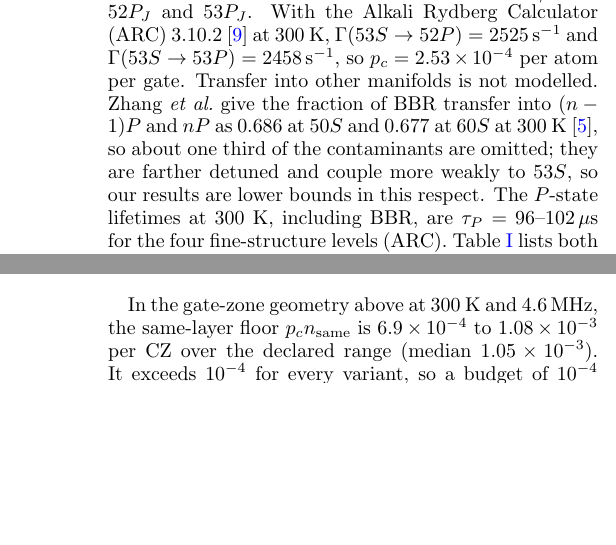
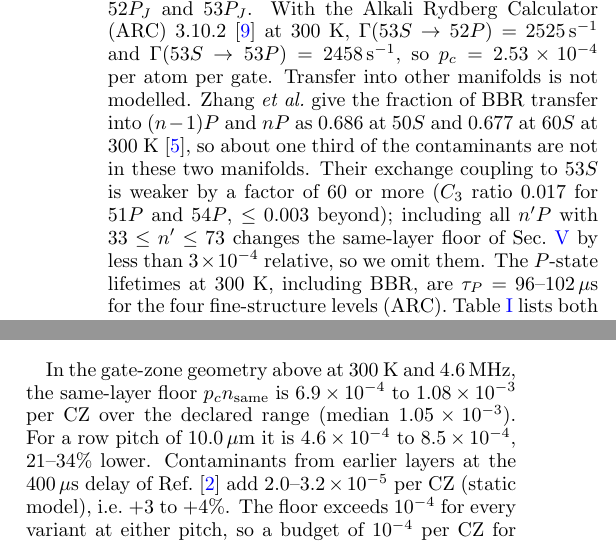
Before and after one commit to rscaqsatiitm/parallel_rydberg_gates, a LaTeX paper (paper/main.tex): two parts of the columns of pages 2 and 5 of 8, joined at a grey line, cut so that both start at the same text, the shorter picture padded with empty space. Compiled offline with pdfLaTeX.

Commit message:
A3-8: abstract states the Fig. 6g comparison is not discriminating; floor for both pitch readings; body updated with E16
Co-Authored-By: Claude Opus 5.5 <noreply@anthropic.com>
Claude-Session: https://claude.ai/code/session_013HRuYmRARytGX7V6AFe3x1

```diff
--- a/paper/main.tex
+++ b/paper/main.tex
@@ -48,7 +48,7 @@ Here, $p_r(t)$ is the Rydberg population of one atom during the gate, averaged o
 p_c=\Gamma_{\rm BBR}(T_{\rm env})\,I_r ,
 \label{eq:pc}
 \end{equation}
-where $\Gamma_{\rm BBR}$ is the BBR transfer rate from $53S_{1/2}$ into $52P_J$ and $53P_J$. With the Alkali Rydberg Calculator (ARC) 3.10.2 \cite{ARC} at $300$~K, $\Gamma(53S\to52P)=2525\,\mathrm{s}^{-1}$ and $\Gamma(53S\to53P)=2458\,\mathrm{s}^{-1}$, so $p_c=2.53\times10^{-4}$ per atom per gate. Transfer into other manifolds is not modelled. Zhang \textit{et al.}\ give the fraction of BBR transfer into $(n-1)P$ and $nP$ as $0.686$ at $50S$ and $0.677$ at $60S$ at $300$~K \cite{Zhang2026}, so about one third of the contaminants are omitted; they are farther detuned and couple more weakly to $53S$, so our results are lower bounds in this respect. The $P$-state lifetimes at $300$~K, including BBR, are $\tau_P=96$--$102\us$ for the four fine-structure levels (ARC). Table~\ref{tab:T} lists both quantities at the other temperatures we use.
+where $\Gamma_{\rm BBR}$ is the BBR transfer rate from $53S_{1/2}$ into $52P_J$ and $53P_J$. With the Alkali Rydberg Calculator (ARC) 3.10.2 \cite{ARC} at $300$~K, $\Gamma(53S\to52P)=2525\,\mathrm{s}^{-1}$ and $\Gamma(53S\to53P)=2458\,\mathrm{s}^{-1}$, so $p_c=2.53\times10^{-4}$ per atom per gate. Transfer into other manifolds is not modelled. Zhang \textit{et al.}\ give the fraction of BBR transfer into $(n-1)P$ and $nP$ as $0.686$ at $50S$ and $0.677$ at $60S$ at $300$~K \cite{Zhang2026}, so about one third of the contaminants are not in these two manifolds. Their exchange coupling to $53S$ is weaker by a factor of 60 or more ($C_3$ ratio $0.017$ for $51P$ and $54P$, $\le0.003$ beyond); including all $n'P$ with $33\le n'\le73$ changes the same-layer floor of Sec.~\ref{sec:floor} by less than $3\times10^{-4}$ relative, so we omit them. The $P$-state lifetimes at $300$~K, including BBR, are $\tau_P=96$--$102\us$ for the four fine-structure levels (ARC). Table~\ref{tab:T} lists both quantities at the other temperatures we use.
 
 \begin{table}[b]
 \caption{Contaminant creation and survival versus environment temperature, from ARC 3.10.2 for an ideal Planck spectrum (\texttt{getTransitionRate}, \texttt{getStateLifetime} with levels up to $n+40$). $\Gamma_{\rm BBR}$ is the transfer rate from $53S_{1/2}$ into $52P_J+53P_J$; $p_c$ from Eq.~(\ref{eq:pc}) at $\Omega/2\pi=4.6\MHz$; $\tau_P$ is the range over $52P_{1/2,3/2}$ and $53P_{1/2,3/2}$. The $188$~K row is the effective temperature measured behind a $45$~K shield in Ref.~\cite{Zhang2026}.}
@@ -161,7 +161,7 @@ A second comparison was made after the data had been seen and is reported as suc
 
 \subsection{Size and the delay needed for earlier layers}
 
-In the gate-zone geometry above at $300$~K and $4.6\MHz$, the same-layer floor $p_cn_{\rm same}$ is $6.9\times10^{-4}$ to $1.08\times10^{-3}$ per CZ over the declared range (median $1.05\times10^{-3}$). It exceeds $10^{-4}$ for every variant, so a budget of $10^{-4}$ per CZ for the total contaminant error cannot be met by any delay at this density. The contribution of earlier layers alone falls to $10^{-4}$ after $235$--$300\us$ and to $10^{-5}$ after about $500\us$ (Eq.~(\ref{eq:twait}) and the trajectory model agree within the range). These delays are shorter than the $400\us$ between gates used in the QEC circuits of Ref.~\cite{Bluvstein2026} for $10^{-4}$ and comparable to it for $10^{-5}$, consistent with their observation that the effect is absent in those circuits.
+In the gate-zone geometry above at $300$~K and $4.6\MHz$, the same-layer floor $p_cn_{\rm same}$ is $6.9\times10^{-4}$ to $1.08\times10^{-3}$ per CZ over the declared range (median $1.05\times10^{-3}$). For a row pitch of $10.0\um$ it is $4.6\times10^{-4}$ to $8.5\times10^{-4}$, $21$--$34\%$ lower. Contaminants from earlier layers at the $400\us$ delay of Ref.~\cite{Bluvstein2026} add $2.0$--$3.2\times10^{-5}$ per CZ (static model), i.e.\ $+3$ to $+4\%$. The floor exceeds $10^{-4}$ for every variant at either pitch, so a budget of $10^{-4}$ per CZ for the total contaminant error cannot be met by any delay at this density. The contribution of earlier layers alone falls to $10^{-4}$ after $235$--$300\us$ and to $10^{-5}$ after about $500\us$ (Eq.~(\ref{eq:twait}) and the trajectory model agree within the range). These delays are shorter than the $400\us$ between gates used in the QEC circuits of Ref.~\cite{Bluvstein2026} for $10^{-4}$ and comparable to it for $10^{-5}$, consistent with their observation that the effect is absent in those circuits.
 
 \subsection{Dependence on pitch and temperature}
 
```
Also changed, not shown: paper/main.pdf, paper/main.tex (6 more changed lines).
